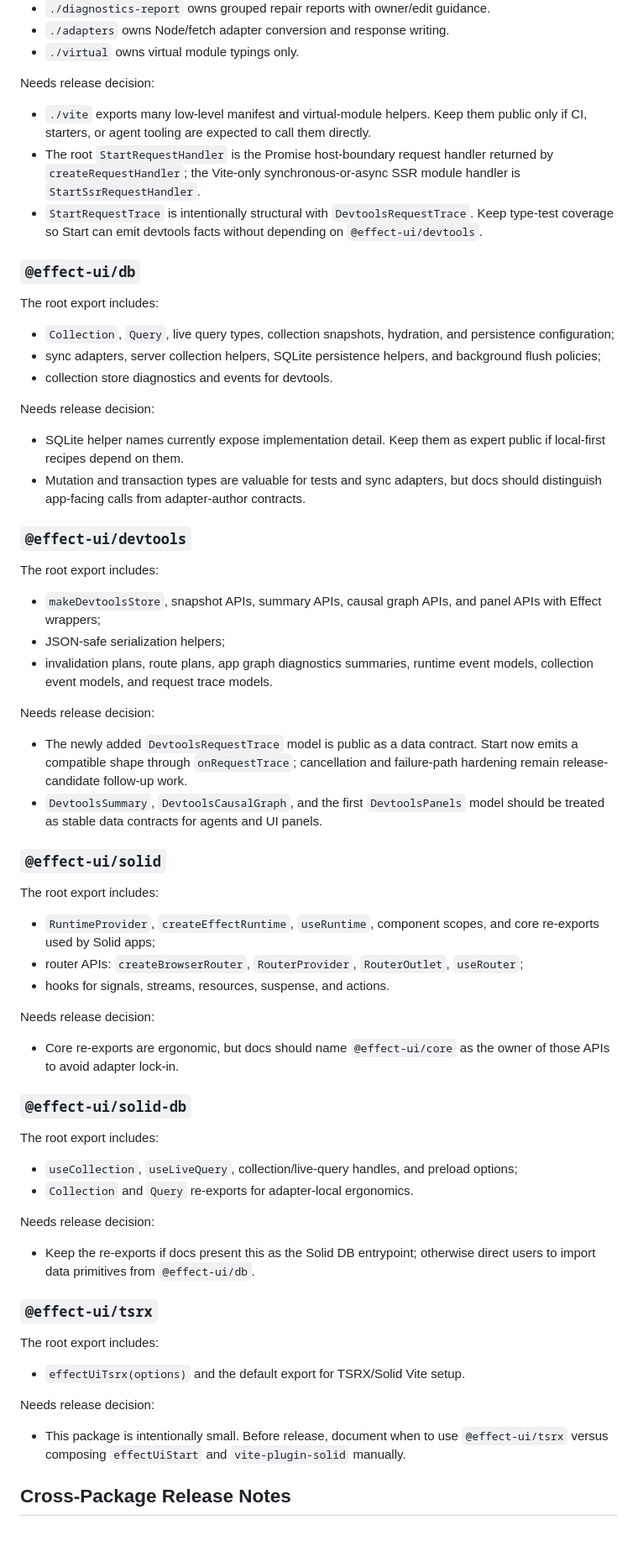
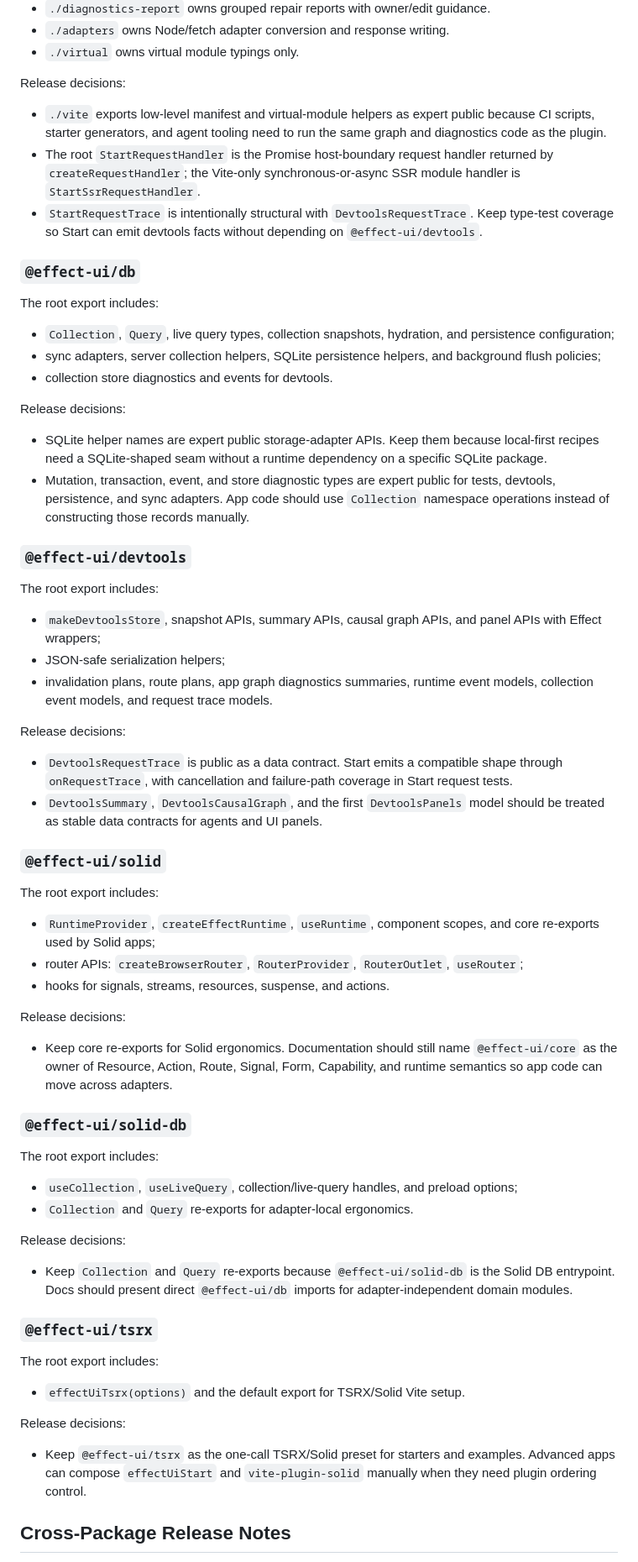
Before and after one commit to sunfall-labs/arc, a Markdown page: docs/public-api-inventory.md, the part around one of its changes. Shown at 84% size. Drawn GitHub-style; blank space fills up the shorter version.

Commit message:
Record public API release decisions

```diff
--- a/docs/public-api-inventory.md
+++ b/docs/public-api-inventory.md
@@ -85,11 +90,11 @@ Subpath exports:
 - `./adapters` owns Node/fetch adapter conversion and response writing.
 - `./virtual` owns virtual module typings only.
 
-Needs release decision:
+Release decisions:
 
-- `./vite` exports many low-level manifest and virtual-module helpers. Keep
-  them public only if CI, starters, or agent tooling are expected to call them
-  directly.
+- `./vite` exports low-level manifest and virtual-module helpers as expert
+  public because CI scripts, starter generators, and agent tooling need to run
+  the same graph and diagnostics code as the plugin.
 - The root `StartRequestHandler` is the Promise host-boundary request handler
   returned by `createRequestHandler`; the Vite-only synchronous-or-async SSR
   module handler is `StartSsrRequestHandler`.
@@ -107,12 +112,15 @@ The root export includes:
   background flush policies;
 - collection store diagnostics and events for devtools.
 
-Needs release decision:
+Release decisions:
 
-- SQLite helper names currently expose implementation detail. Keep them as
-  expert public if local-first recipes depend on them.
-- Mutation and transaction types are valuable for tests and sync adapters, but
-  docs should distinguish app-facing calls from adapter-author contracts.
+- SQLite helper names are expert public storage-adapter APIs. Keep them because
+  local-first recipes need a SQLite-shaped seam without a runtime dependency on
+  a specific SQLite package.
+- Mutation, transaction, event, and store diagnostic types are expert public for
+  tests, devtools, persistence, and sync adapters. App code should use
+  `Collection` namespace operations instead of constructing those records
+  manually.
 
 ### `@effect-ui/devtools`
 
@@ -124,11 +132,11 @@ The root export includes:
 - invalidation plans, route plans, app graph diagnostics summaries, runtime
   event models, collection event models, and request trace models.
 
-Needs release decision:
+Release decisions:
 
-- The newly added `DevtoolsRequestTrace` model is public as a data contract.
-  Start now emits a compatible shape through `onRequestTrace`; cancellation and
-  failure-path hardening remain release-candidate follow-up work.
+- `DevtoolsRequestTrace` is public as a data contract. Start emits a compatible
+  shape through `onRequestTrace`, with cancellation and failure-path coverage in
+  Start request tests.
 - `DevtoolsSummary`, `DevtoolsCausalGraph`, and the first `DevtoolsPanels`
   model should be treated as stable data contracts for agents and UI panels.
 
@@ -142,10 +150,11 @@ The root export includes:
   `useRouter`;
 - hooks for signals, streams, resources, suspense, and actions.
 
-Needs release decision:
+Release decisions:
 
-- Core re-exports are ergonomic, but docs should name `@effect-ui/core` as the
-  owner of those APIs to avoid adapter lock-in.
+- Keep core re-exports for Solid ergonomics. Documentation should still name
+  `@effect-ui/core` as the owner of Resource, Action, Route, Signal, Form,
+  Capability, and runtime semantics so app code can move across adapters.
 
 ### `@effect-ui/solid-db`
 
@@ -155,10 +164,11 @@ The root export includes:
   options;
 - `Collection` and `Query` re-exports for adapter-local ergonomics.
 
-Needs release decision:
+Release decisions:
 
-- Keep the re-exports if docs present this as the Solid DB entrypoint; otherwise
-  direct users to import data primitives from `@effect-ui/db`.
+- Keep `Collection` and `Query` re-exports because `@effect-ui/solid-db` is the
+  Solid DB entrypoint. Docs should present direct `@effect-ui/db` imports for
+  adapter-independent domain modules.
 
 ### `@effect-ui/tsrx`
 
@@ -166,11 +176,11 @@ The root export includes:
 
 - `effectUiTsrx(options)` and the default export for TSRX/Solid Vite setup.
 
-Needs release decision:
+Release decisions:
 
-- This package is intentionally small. Before release, document when to use
-  `@effect-ui/tsrx` versus composing `effectUiStart` and `vite-plugin-solid`
-  manually.
+- Keep `@effect-ui/tsrx` as the one-call TSRX/Solid preset for starters and
+  examples. Advanced apps can compose `effectUiStart` and `vite-plugin-solid`
+  manually when they need plugin ordering control.
 
 ## Cross-Package Release Notes
 
```
Also changed, not shown: other parts of docs/public-api-inventory.md (+12 -6 lines), docs/perfection-progress.md (+1 -0 lines).
